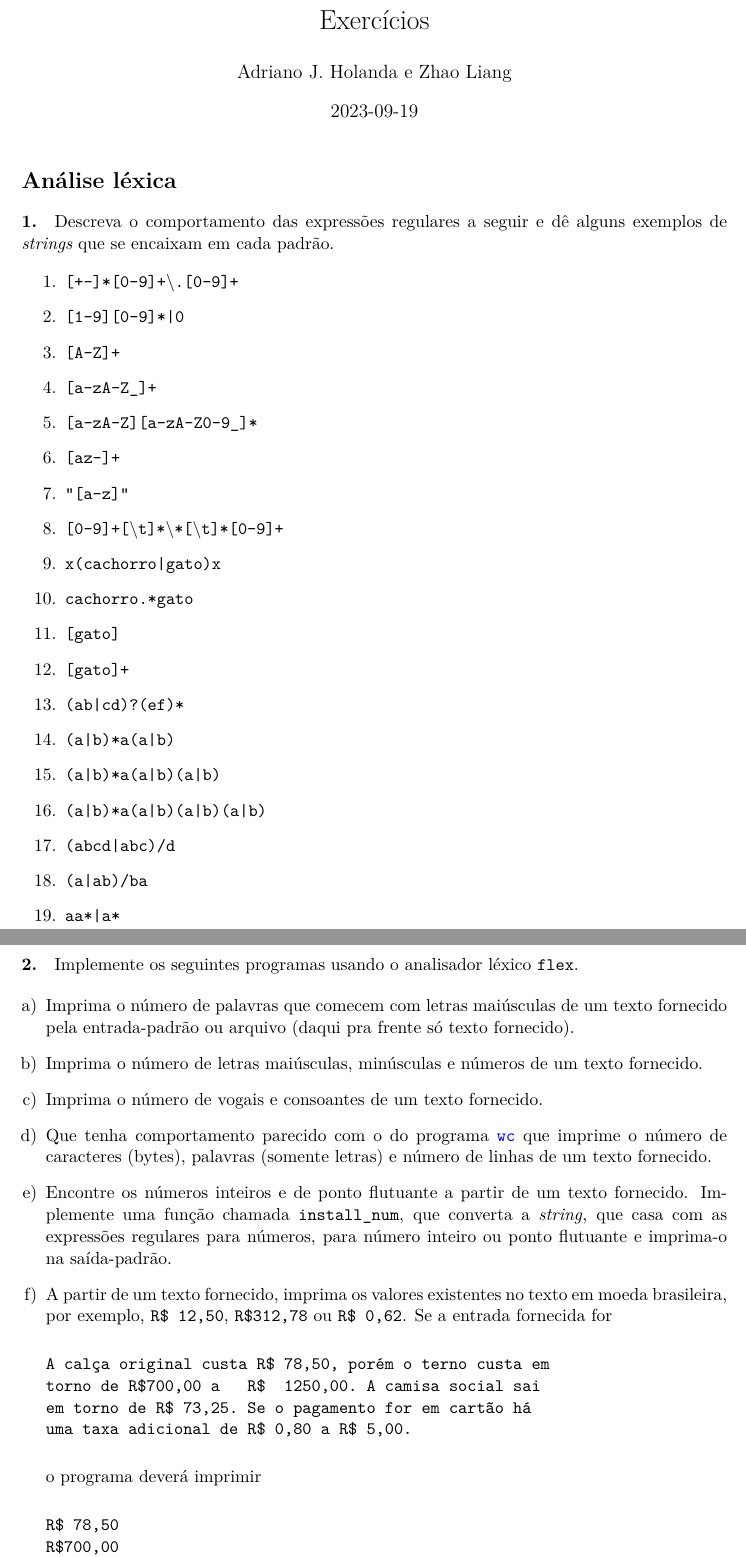
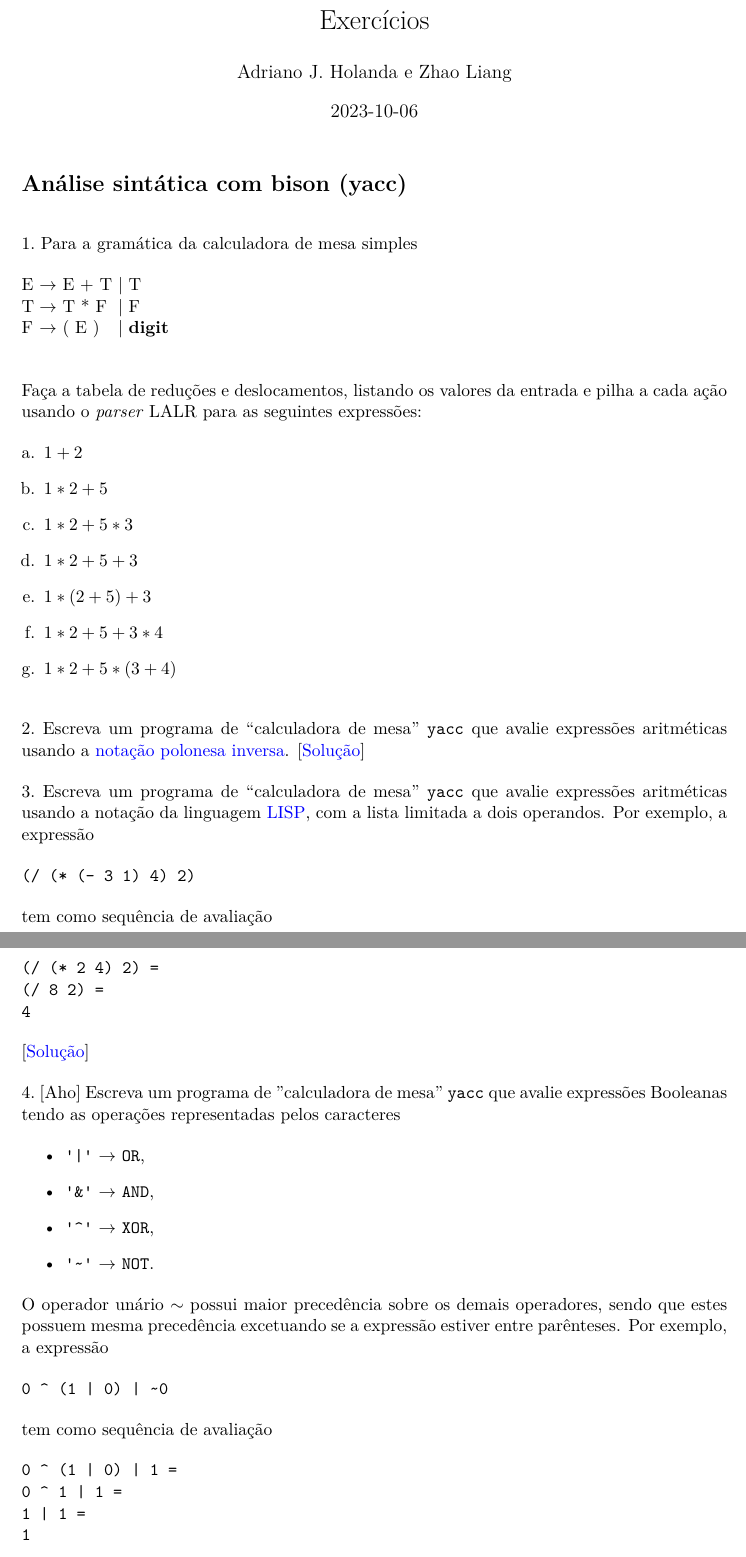
Before and after one commit to ajholanda/edu-compiladores, a LaTeX document (exercicios/main.tex): two parts of pages 1 and 2 of 3 before the commit and two parts of pages 1 and 2 of 2 after it, joined at a grey line, cut so that both start at the same text. Compiled offline with XeLaTeX.

Commit message:
input only bison.tex

```diff
--- a/exercicios/main.tex
+++ b/exercicios/main.tex
@@ -13,6 +13,6 @@
 \begin{document}
 \title{Exercícios}
 \author{Adriano J. Holanda e Zhao Liang}
-\date{2023-09-19}
+\date{2023-10-06}
 \maketitle
 
```
Also changed, not shown: exercicios/main.tex (4 more changed lines).
